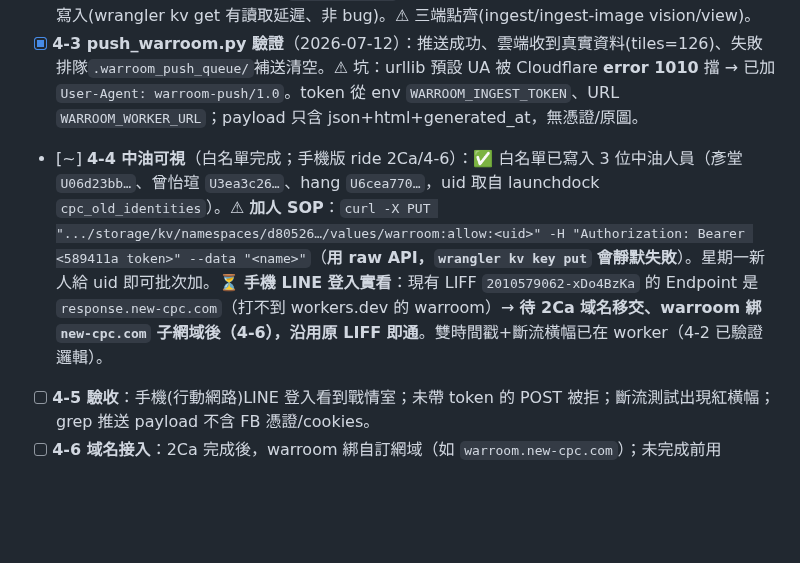
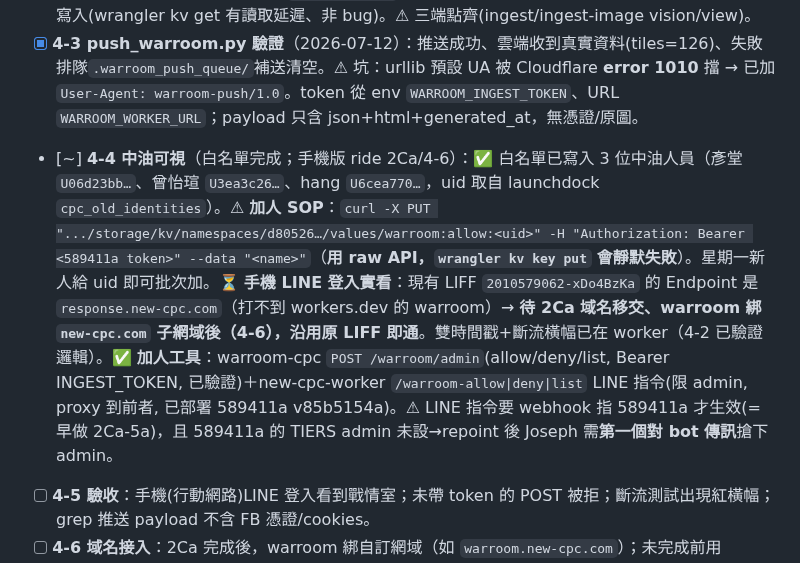
Before and after one commit to CPCTR/news-response, a Markdown page: RUNBOOK_589411a_transfer_20260711.md, the part around the change. GitHub-like rendering; blank space fills up the shorter version.

Commit message:
runbook 4-4: 加人工具(warroom/admin端點+/warroom-allow LINE指令)+生效條件
Co-Authored-By: Claude Opus 4.8 (1M context) <noreply@anthropic.com>

```diff
--- a/RUNBOOK_589411a_transfer_20260711.md
+++ b/RUNBOOK_589411a_transfer_20260711.md
@@ -100,7 +100,7 @@
 - [x] **4-1 token 自證通過**（2026-07-12）：`wrangler whoami`→589411a account `ca3e37fa2f5e10d85031d34cb3b988fd` ✅；`gh auth status`→登入 `589411`(scopes repo/workflow)、`gh repo view CPCTR/new-cpc`→PRIVATE 可見可推 ✅；Supabase CPCTR 非 MCP 可達(已知)，warroom 先用 KV 不需它 ✅。
 - [x] **4-2 warroom worker 部署+驗證**（2026-07-12）：589411a `warroom-cpc.cpctr.workers.dev`（v57c2e531）。程式 `news-monitor/warroom-worker/`。KV `WARROOM`=`d80526bbb4cc4b04bb9ed02ec320b99e`。secrets(Keychain)：INGEST_TOKEN(新生 `cf-589411a-WARROOM_INGEST_TOKEN`)/ANTHROPIC/OPENROUTER。驗證：`/healthz` 200；ingest 無token→**401**、帶token→**200**；`GET /warroom/` 未登入/假token→登入頁；KV 三 key 原始API確認寫入(wrangler kv get 有讀取延遲、非 bug)。⚠ 三端點齊(ingest/ingest-image vision/view)。
 - [x] **4-3 push_warroom.py 驗證**（2026-07-12）：推送成功、雲端收到真實資料(tiles=126)、失敗排隊`.warroom_push_queue/`補送清空。⚠ 坑：urllib 預設 UA 被 Cloudflare **error 1010** 擋 → 已加 `User-Agent: warroom-push/1.0`。token 從 env `WARROOM_INGEST_TOKEN`、URL `WARROOM_WORKER_URL`；payload 只含 json+html+generated_at，無憑證/原圖。
-- [~] **4-4 中油可視**（白名單完成；手機版 ride 2Ca/4-6）：✅ 白名單已寫入 3 位中油人員（彥堂 `U06d23bb…`、曾怡瑄 `U3ea3c26…`、hang `U6cea770…`，uid 取自 launchdock `cpc_old_identities`）。⚠ **加人 SOP**：`curl -X PUT ".../storage/kv/namespaces/d80526…/values/warroom:allow:<uid>" -H "Authorization: Bearer <589411a token>" --data "<name>"`（**用 raw API，`wrangler kv key put` 會靜默失敗**）。星期一新人給 uid 即可批次加。⏳ **手機 LINE 登入實看**：現有 LIFF `2010579062-xDo4BzKa` 的 Endpoint 是 `response.new-cpc.com`（打不到 workers.dev 的 warroom）→ **待 2Ca 域名移交、warroom 綁 `new-cpc.com` 子網域後（4-6），沿用原 LIFF 即通**。雙時間戳+斷流橫幅已在 worker（4-2 已驗證邏輯）。
+- [~] **4-4 中油可視**（白名單完成；手機版 ride 2Ca/4-6）：✅ 白名單已寫入 3 位中油人員（彥堂 `U06d23bb…`、曾怡瑄 `U3ea3c26…`、hang `U6cea770…`，uid 取自 launchdock `cpc_old_identities`）。⚠ **加人 SOP**：`curl -X PUT ".../storage/kv/namespaces/d80526…/values/warroom:allow:<uid>" -H "Authorization: Bearer <589411a token>" --data "<name>"`（**用 raw API，`wrangler kv key put` 會靜默失敗**）。星期一新人給 uid 即可批次加。⏳ **手機 LINE 登入實看**：現有 LIFF `2010579062-xDo4BzKa` 的 Endpoint 是 `response.new-cpc.com`（打不到 workers.dev 的 warroom）→ **待 2Ca 域名移交、warroom 綁 `new-cpc.com` 子網域後（4-6），沿用原 LIFF 即通**。雙時間戳+斷流橫幅已在 worker（4-2 已驗證邏輯）。✅ **加人工具**：warroom-cpc `POST /warroom/admin`(allow/deny/list, Bearer INGEST_TOKEN, 已驗證)＋new-cpc-worker `/warroom-allow|deny|list` LINE 指令(限 admin, proxy 到前者, 已部署 589411a v85b5154a)。⚠ LINE 指令要 webhook 指 589411a 才生效(=早做 2Ca-5a)，且 589411a 的 TIERS admin 未設→repoint 後 Joseph 需**第一個對 bot 傳訊**搶下 admin。
 - [ ] **4-5 驗收**：手機(行動網路)LINE 登入看到戰情室；未帶 token 的 POST 被拒；斷流測試出現紅橫幅；grep 推送 payload 不含 FB 憑證/cookies。
 - [ ] **4-6 域名接入**：2Ca 完成後，warroom 綁自訂網域（如 `warroom.new-cpc.com`）；未完成前用 `warroom-cpc.cpctr.workers.dev` 原生網址先給中油看。
 
```
